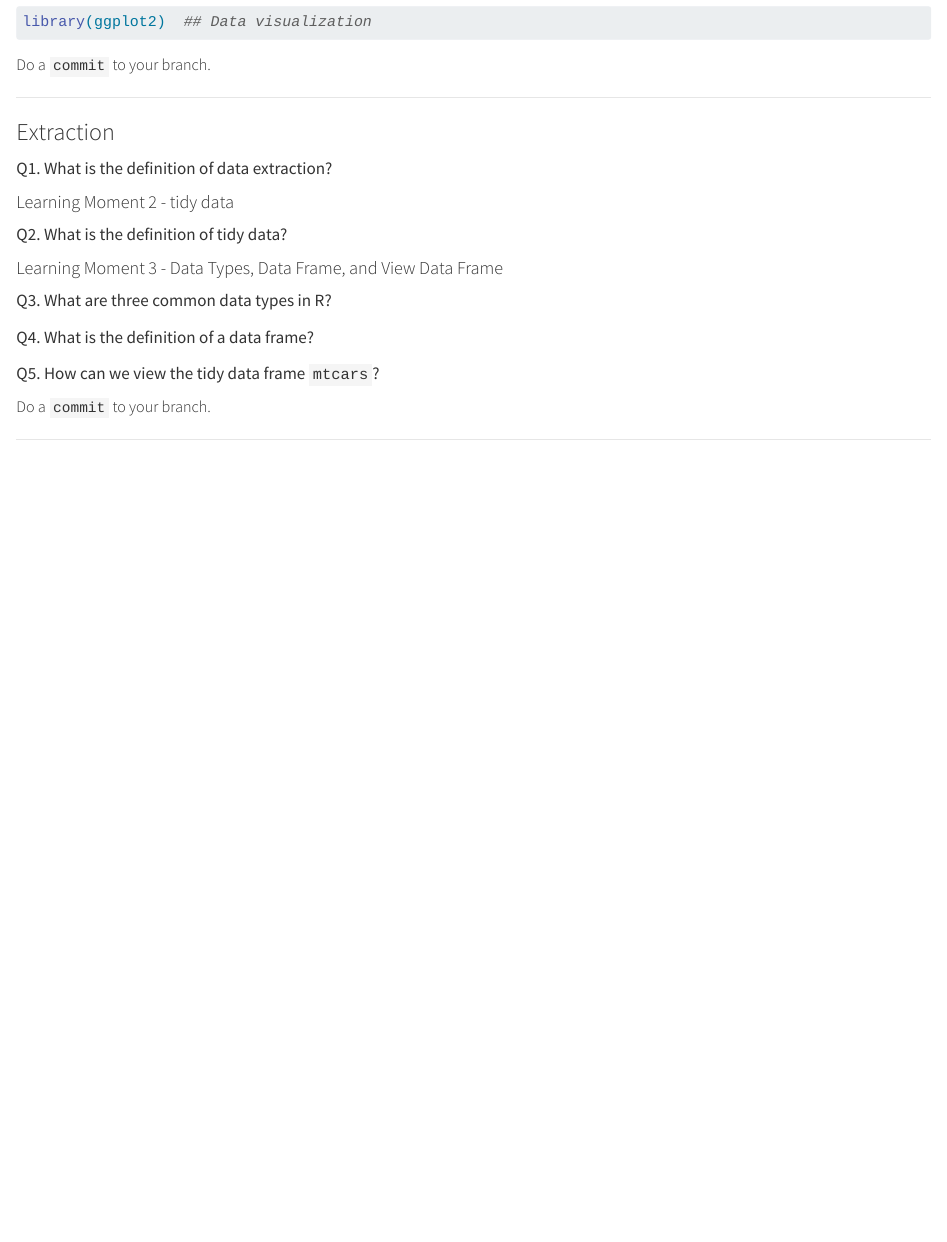
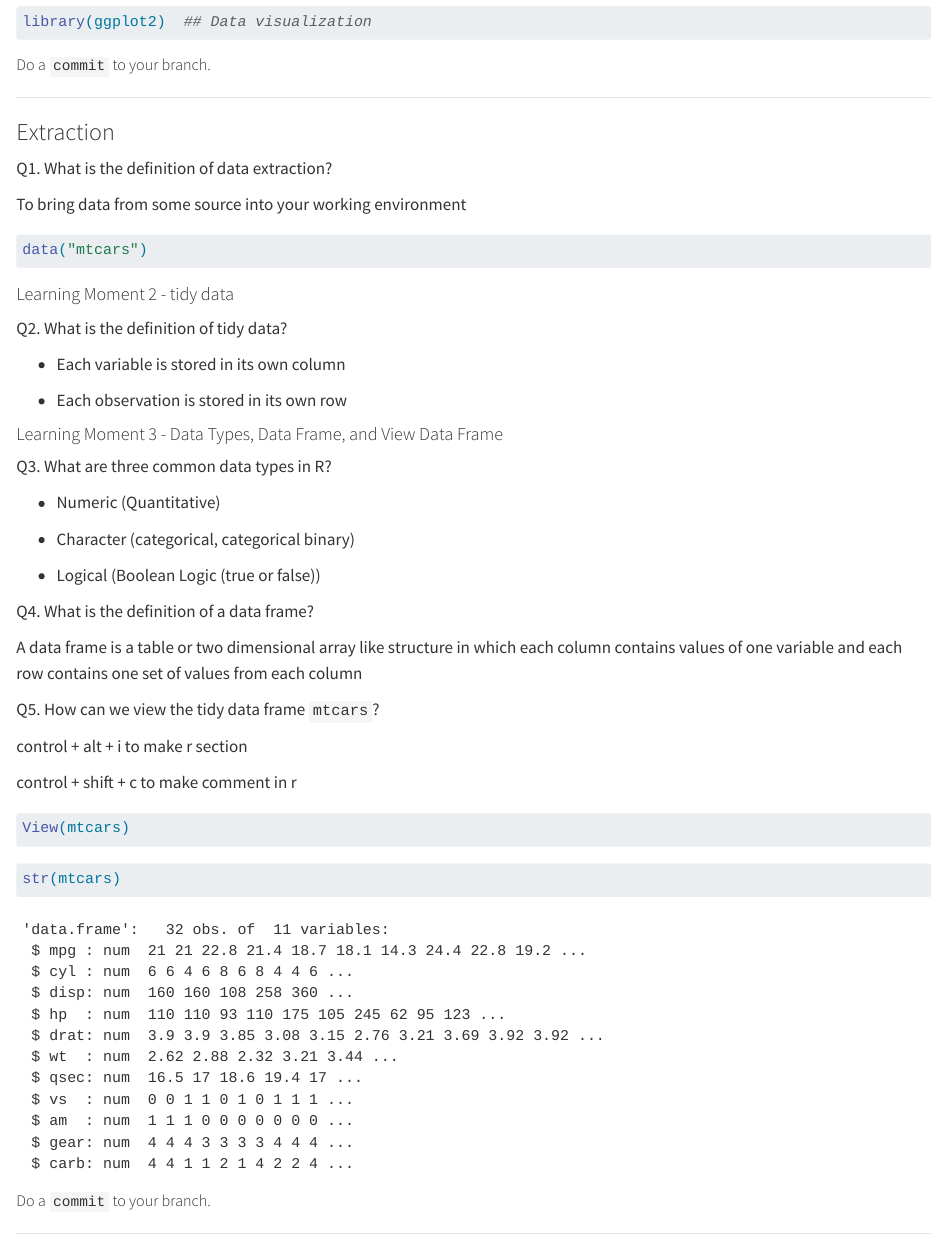
Before and after one commit to gato365/stat_331_winter2025_notes, a Quarto document (R/ETV Cycles/ETV - Task - Understand Miles Per Gallon and Other Variables_lhf.qmd): the page in a window 1100 px wide, from 1480 px down. Rendered offline with R 4.5, knitr and Pandoc in place of Quarto, with nearby package versions.

Commit message:
Viewing data and data extraction - lhf

````diff
--- a/R/ETV Cycles/ETV - Task - Understand Miles Per Gallon and Other Variables_lhf.qmd
+++ b/R/ETV Cycles/ETV - Task - Understand Miles Per Gallon and Other Variables_lhf.qmd
@@ -58,6 +58,12 @@ Q1. What is the definition of data extraction?
 
 <!-- \[Place Answer - Begin\] -->
 
+To bring data from some source into your working environment
+
+```{r}
+data("mtcars")
+```
+
 <!-- \[Place Answer - End\] -->
 
 #### Learning Moment 2 - tidy data
@@ -65,6 +71,10 @@ Q1. What is the definition of data extraction?
 Q2. What is the definition of tidy data?
 
 <!-- \[Place Answer - Begin\] -->
+
+-   Each variable is stored in its own column
+
+-   Each observation is stored in its own row
 
 <!-- \[Place Answer - End\] -->
 
@@ -74,17 +84,41 @@ Q3. What are three common data types in R?
 
 <!-- \[Place Answer - Begin\] -->
 
+-   Numeric (Quantitative)
+
+-   Character (categorical, categorical binary)
+
+-   Logical (Boolean Logic (true or false))
+
 <!-- \[Place Answer - End\] -->
 
 Q4. What is the definition of a data frame?
 
 <!-- \[Place Answer - Begin\] -->
 
+A data frame is a table or two dimensional array like structure in which each column contains values of one variable and each row contains one set of values from each column
+
 <!-- \[Place Answer - End\] -->
 
 Q5. How can we view the tidy data frame `mtcars`?
 
 <!-- \[Place Answer - Begin\]  -->
+
+control + alt + i to make r section
+
+control + shift + c to make comment in r
+
+```{r}
+View(mtcars)
+```
+
+```{r}
+str(mtcars)
+```
+
+```{r}
+
+```
 
 <!-- \[Place Answer - End\] -->
 
````
